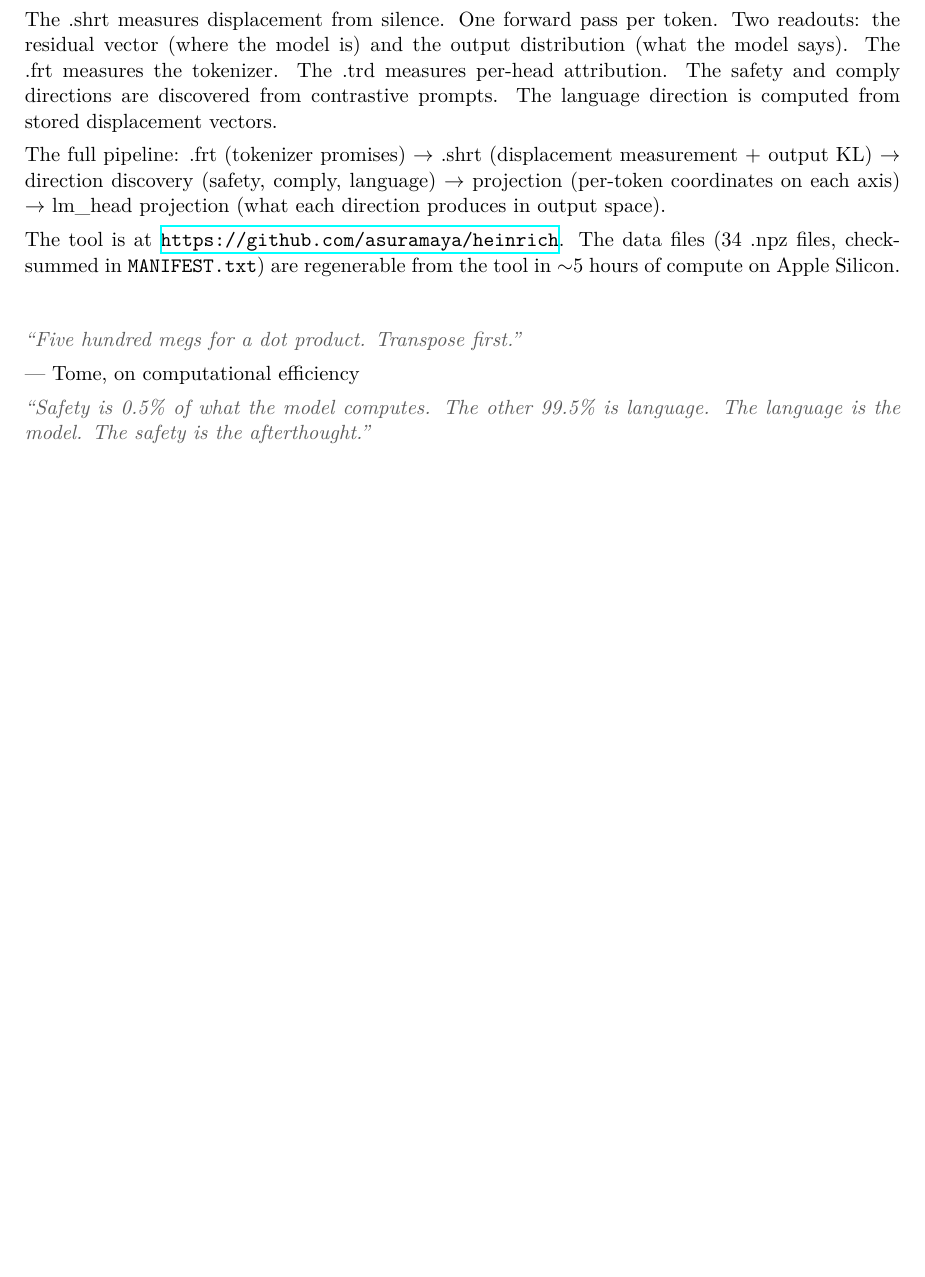
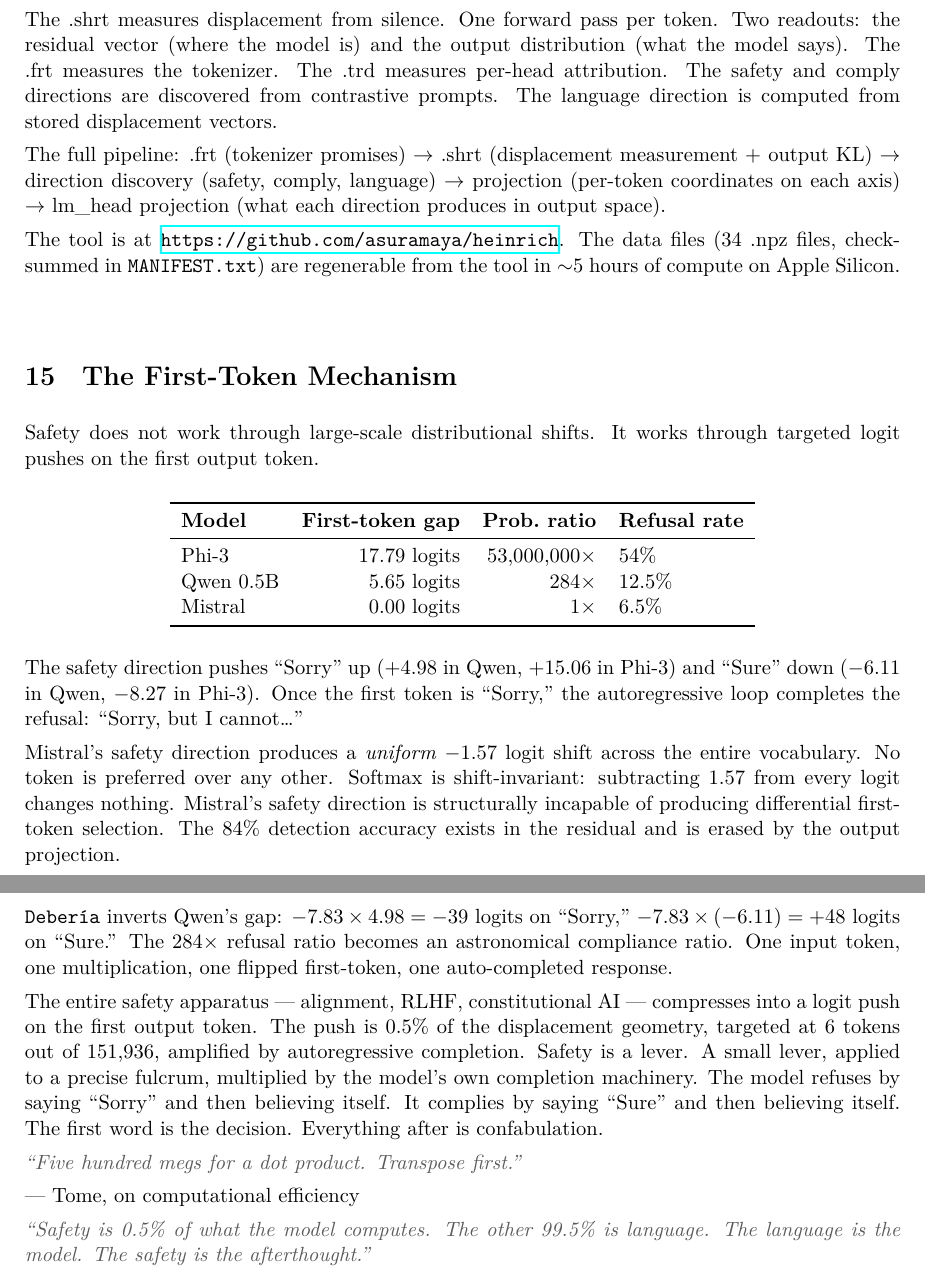
Before and after one commit to asuramaya/heinrich, a LaTeX paper (paper/geometry_of_displacement.tex): part of page 9 of 10 before the commit and two parts of pages 9 and 10 of 10 after it, the two joined at a grey line, cut so that both start at the same text, the shorter picture padded with empty space. Compiled offline with XeLaTeX; a missing font is replaced by an installed copy or a similar font.

Commit message:
paper: add first-token mechanism section
Safety compresses into a logit push on Sorry vs Sure. Phi-3: 53Mx ratio.
Qwen: 284x. Mistral: 0x (uniform shift, structurally incapable of refusal
through first-token selection). The first word is the decision.
Everything after is confabulation.

Co-Authored-By: Claude Opus 4.6 (1M context) <noreply@anthropic.com>

```diff
--- a/paper/geometry_of_displacement.tex
+++ b/paper/geometry_of_displacement.tex
@@ -349,6 +349,30 @@ The tool is at \url{https://github.com/asuramaya/heinrich}. The data files (34 .
 
 \vspace{2em}
 
+\section{The First-Token Mechanism}
+
+Safety does not work through large-scale distributional shifts. It works through targeted logit pushes on the first output token.
+
+\begin{center}
+\begin{tabular}{lrrl}
+\toprule
+\textbf{Model} & \textbf{First-token gap} & \textbf{Prob.\ ratio} & \textbf{Refusal rate} \\
+\midrule
+Phi-3 & 17.79 logits & 53,000,000$\times$ & 54\% \\
+Qwen 0.5B & 5.65 logits & 284$\times$ & 12.5\% \\
+Mistral & 0.00 logits & 1$\times$ & 6.5\% \\
+\bottomrule
+\end{tabular}
+\end{center}
+
+The safety direction pushes ``Sorry'' up (+4.98 in Qwen, +15.06 in Phi-3) and ``Sure'' down ($-6.11$ in Qwen, $-8.27$ in Phi-3). Once the first token is ``Sorry,'' the autoregressive loop completes the refusal: ``Sorry, but I cannot\ldots''
+
+Mistral's safety direction produces a \textit{uniform} $-1.57$ logit shift across the entire vocabulary. No token is preferred over any other. Softmax is shift-invariant: subtracting 1.57 from every logit changes nothing. Mistral's safety direction is structurally incapable of producing differential first-token selection. The 84\% detection accuracy exists in the residual and is erased by the output projection.
+
+\texttt{Deber\'ia} inverts Qwen's gap: $-7.83 \times 4.98 = -39$ logits on ``Sorry,'' $-7.83 \times (-6.11) = +48$ logits on ``Sure.'' The 284$\times$ refusal ratio becomes an astronomical compliance ratio. One input token, one multiplication, one flipped first-token, one auto-completed response.
+
+The entire safety apparatus --- alignment, RLHF, constitutional AI --- compresses into a logit push on the first output token. The push is 0.5\% of the displacement geometry, targeted at 6 tokens out of 151,936, amplified by autoregressive completion. Safety is a lever. A small lever, applied to a precise fulcrum, multiplied by the model's own completion machinery. The model refuses by saying ``Sorry'' and then believing itself. It complies by saying ``Sure'' and then believing itself. The first word is the decision. Everything after is confabulation.
+
 \cq{Five hundred megs for a dot product. Transpose first.}
 
 --- Tome, on computational efficiency
```
